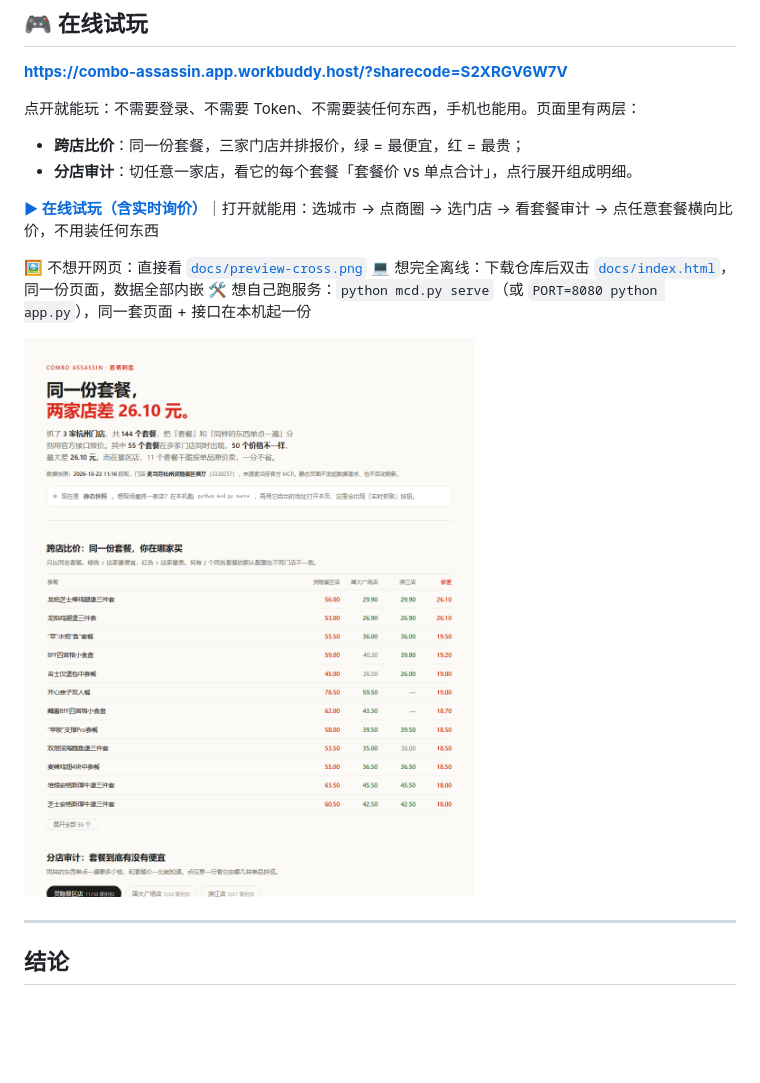
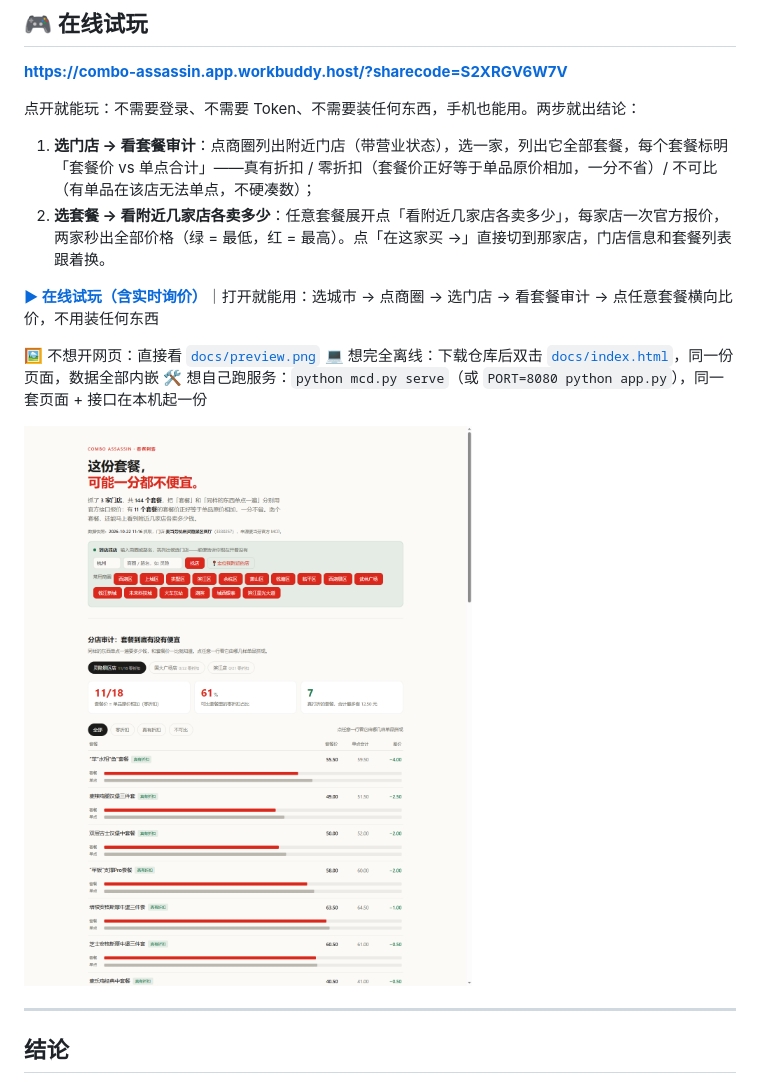
Before and after one commit to HadesWing/McDonald, a Markdown page: README.md, the part around the change. Drawn GitHub-style; pictures changed too: docs/preview-cross.png (deleted), docs/preview.png (added); blank space fills up the shorter version.

Commit message:
docs: README 首屏改成两步流程，截图换成新版页面

```diff
--- a/README.md
+++ b/README.md
@@ -14,18 +14,18 @@
 
 **<https://combo-assassin.app.workbuddy.host/?sharecode=S2XRGV6W7V>**
 
-点开就能玩：不需要登录、不需要 Token、不需要装任何东西，手机也能用。页面里有两层：
+点开就能玩：不需要登录、不需要 Token、不需要装任何东西，手机也能用。两步就出结论：
 
-- **跨店比价**：同一份套餐，三家门店并排报价，绿 = 最便宜，红 = 最贵；
-- **分店审计**：切任意一家店，看它的每个套餐「套餐价 vs 单点合计」，点行展开组成明细。
+1. **选门店 → 看套餐审计**：点商圈列出附近门店（带营业状态），选一家，列出它全部套餐，每个套餐标明「套餐价 vs 单点合计」——真有折扣 / 零折扣（套餐价正好等于单品原价相加，一分不省）/ 不可比（有单品在该店无法单点，不硬凑数）；
+2. **选套餐 → 看附近几家店各卖多少**：任意套餐展开点「看附近几家店各卖多少」，每家店一次官方报价，两家秒出全部价格（绿 = 最低，红 = 最高）。点「在这家买 →」直接切到那家店，门店信息和套餐列表跟着换。
 
 **[▶ 在线试玩（含实时询价）](https://combo-assassin.app.workbuddy.host/?sharecode=S2XRGV6W7V)**｜打开就能用：选城市 → 点商圈 → 选门店 → 看套餐审计 → 点任意套餐横向比价，不用装任何东西
 
-🖼️ 不想开网页：直接看 [`docs/preview-cross.png`](docs/preview-cross.png)
+🖼️ 不想开网页：直接看 [`docs/preview.png`](docs/preview.png)
 💻 想完全离线：下载仓库后双击 [`docs/index.html`](docs/index.html)，同一份页面，数据全部内嵌
 🛠️ 想自己跑服务：`python mcd.py serve`（或 `PORT=8080 python app.py`），同一套页面 + 接口在本机起一份
 
-![跨店比价：同一份套餐三家门店并排报价](docs/preview-cross.png)
+![套餐刺客：选门店看套餐审计，选中套餐看附近门店报价](docs/preview.png)
 
 ---
 
```
Also changed, not shown: docs/preview-zero.png (deleted).
